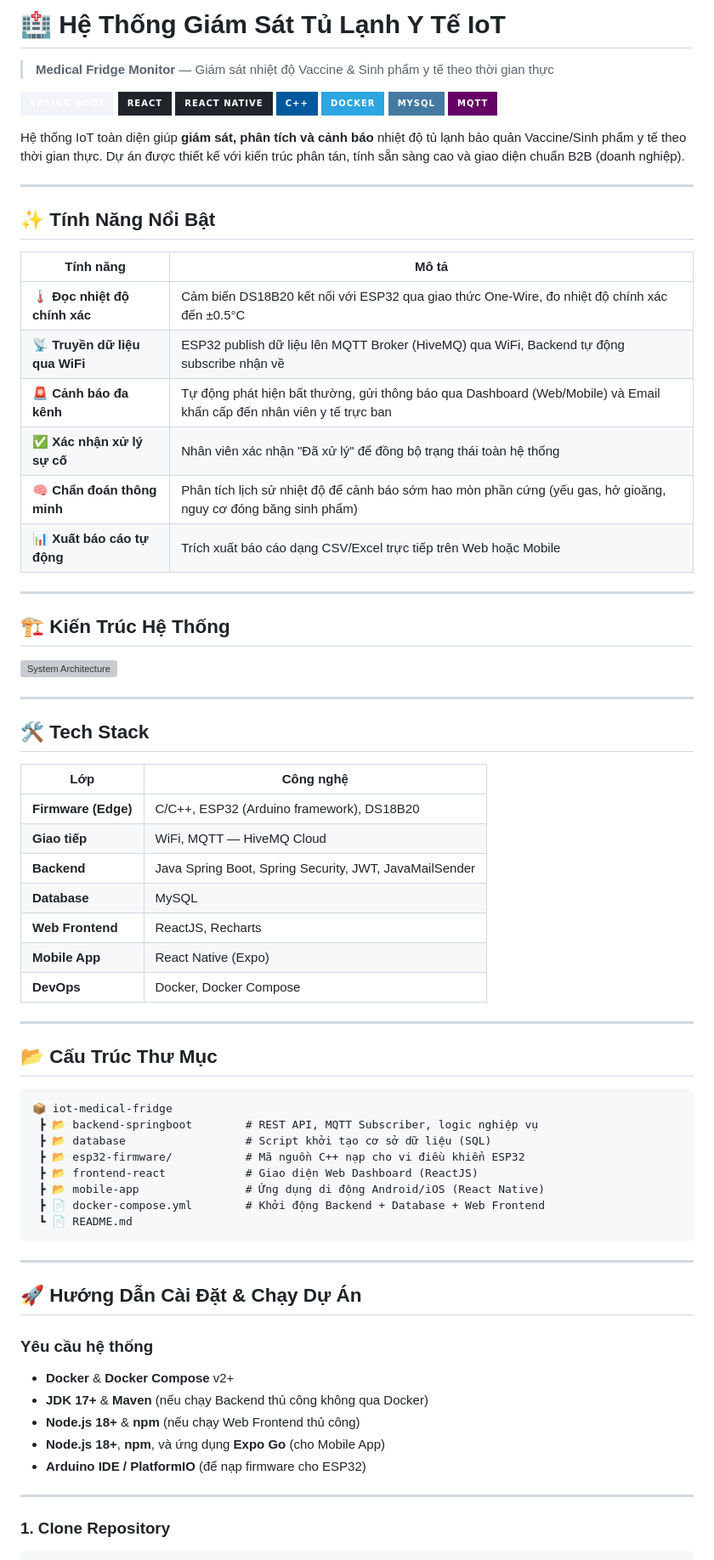
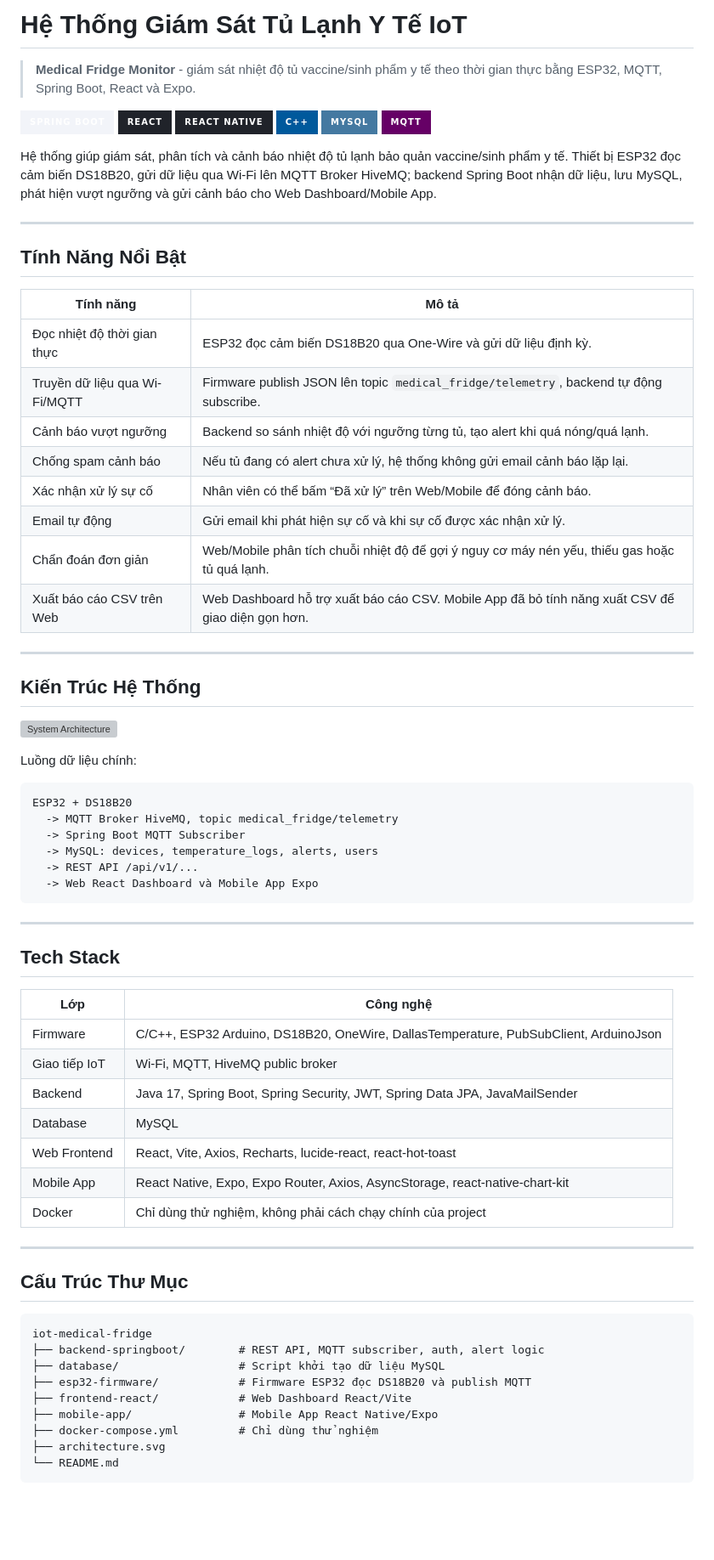
Before and after one commit to Dinhthuy2k5/iot-medical-fridge, a Markdown page: README.md, the part around one of its changes. Shown at 85% size. GitHub-like rendering; badges without logos; blank space fills up the shorter version; grey boxes are pictures that could not be loaded.

Commit message:
docs: cập nhật readme

````diff
--- a/README.md
+++ b/README.md
@@ -1,77 +1,75 @@
-# 🏥 Hệ Thống Giám Sát Tủ Lạnh Y Tế IoT
+# Hệ Thống Giám Sát Tủ Lạnh Y Tế IoT
 
-> **Medical Fridge Monitor** — Giám sát nhiệt độ Vaccine & Sinh phẩm y tế theo thời gian thực
+> **Medical Fridge Monitor** - giám sát nhiệt độ tủ vaccine/sinh phẩm y tế theo thời gian thực bằng ESP32, MQTT, Spring Boot, React và Expo.
 
 ![Spring Boot](https://img.shields.io/badge/Spring_Boot-F2F4F9?style=for-the-badge&logo=spring-boot)
 ![React](https://img.shields.io/badge/React-20232A?style=for-the-badge&logo=react&logoColor=61DAFB)
 ![React Native](https://img.shields.io/badge/React_Native-20232A?style=for-the-badge&logo=react&logoColor=61DAFB)
 ![C++](https://img.shields.io/badge/C++-00599C?style=for-the-badge&logo=c%2B%2B&logoColor=white)
-![Docker](https://img.shields.io/badge/Docker-2CA5E0?style=for-the-badge&logo=docker&logoColor=white)
 ![MySQL](https://img.shields.io/badge/MySQL-4479A1?style=for-the-badge&logo=mysql&logoColor=white)
 ![MQTT](https://img.shields.io/badge/MQTT-660066?style=for-the-badge&logo=eclipse-mosquitto&logoColor=white)
 
-Hệ thống IoT toàn diện giúp **giám sát, phân tích và cảnh báo** nhiệt độ tủ lạnh bảo quản Vaccine/Sinh phẩm y tế theo thời gian thực. Dự án được thiết kế với kiến trúc phân tán, tính sẵn sàng cao và giao diện chuẩn B2B (doanh nghiệp).
+Hệ thống giúp giám sát, phân tích và cảnh báo nhiệt độ tủ lạnh bảo quản vaccine/sinh phẩm y tế. Thiết bị ESP32 đọc cảm biến DS18B20, gửi dữ liệu qua Wi-Fi lên MQTT Broker HiveMQ; backend Spring Boot nhận dữ liệu, lưu MySQL, phát hiện vượt ngưỡng và gửi cảnh báo cho Web Dashboard/Mobile App.
 
 ---
 
-## ✨ Tính Năng Nổi Bật
+## Tính Năng Nổi Bật
 
 | Tính năng | Mô tả |
 |---|---|
-| 🌡️ **Đọc nhiệt độ chính xác** | Cảm biến DS18B20 kết nối với ESP32 qua giao thức One-Wire, đo nhiệt độ chính xác đến ±0.5°C |
-| 📡 **Truyền dữ liệu qua WiFi** | ESP32 publish dữ liệu lên MQTT Broker (HiveMQ) qua WiFi, Backend tự động subscribe nhận về |
-| 🚨 **Cảnh báo đa kênh** | Tự động phát hiện bất thường, gửi thông báo qua Dashboard (Web/Mobile) và Email khẩn cấp đến nhân viên y tế trực ban |
-| ✅ **Xác nhận xử lý sự cố** | Nhân viên xác nhận "Đã xử lý" để đồng bộ trạng thái toàn hệ thống |
-| 🧠 **Chẩn đoán thông minh** | Phân tích lịch sử nhiệt độ để cảnh báo sớm hao mòn phần cứng (yếu gas, hở gioăng, nguy cơ đóng băng sinh phẩm) |
-| 📊 **Xuất báo cáo tự động** | Trích xuất báo cáo dạng CSV/Excel trực tiếp trên Web hoặc Mobile |
+| Đọc nhiệt độ thời gian thực | ESP32 đọc cảm biến DS18B20 qua One-Wire và gửi dữ liệu định kỳ. |
+| Truyền dữ liệu qua Wi-Fi/MQTT | Firmware publish JSON lên topic `medical_fridge/telemetry`, backend tự động subscribe. |
+| Cảnh báo vượt ngưỡng | Backend so sánh nhiệt độ với ngưỡng từng tủ, tạo alert khi quá nóng/quá lạnh. |
+| Chống spam cảnh báo | Nếu tủ đang có alert chưa xử lý, hệ thống không gửi email cảnh báo lặp lại. |
+| Xác nhận xử lý sự cố | Nhân viên có thể bấm “Đã xử lý” trên Web/Mobile để đóng cảnh báo. |
+| Email tự động | Gửi email khi phát hiện sự cố và khi sự cố được xác nhận xử lý. |
+| Chẩn đoán đơn giản | Web/Mobile phân tích chuỗi nhiệt độ để gợi ý nguy cơ máy nén yếu, thiếu gas hoặc tủ quá lạnh. |
+| Xuất báo cáo CSV trên Web | Web Dashboard hỗ trợ xuất báo cáo CSV. Mobile App đã bỏ tính năng xuất CSV để giao diện gọn hơn. |
 
 ---
 
-## 🏗️ Kiến Trúc Hệ Thống
+## Kiến Trúc Hệ Thống
 
 ![System Architecture](architecture.svg)
 
----
-
-## 🛠️ Tech Stack
-
-| Lớp | Công nghệ |
-|---|---|
-| **Firmware (Edge)** | C/C++, ESP32 (Arduino framework), DS18B20 |
-| **Giao tiếp** | WiFi, MQTT — HiveMQ Cloud |
-| **Backend** | Java Spring Boot, Spring Security, JWT, JavaMailSender |
-| **Database** | MySQL |
-| **Web Frontend** | ReactJS, Recharts |
-| **Mobile App** | React Native (Expo) |
-| **DevOps** | Docker, Docker Compose |
-
----
-
-## 📂 Cấu Trúc Thư Mục
+Luồng dữ liệu chính:
 
 ```text
-📦 iot-medical-fridge
- ┣ 📂 backend-springboot        # REST API, MQTT Subscriber, logic nghiệp vụ
- ┣ 📂 database                  # Script khởi tạo cơ sở dữ liệu (SQL)
- ┣ 📂 esp32-firmware/           # Mã nguồn C++ nạp cho vi điều khiển ESP32
- ┣ 📂 frontend-react            # Giao diện Web Dashboard (ReactJS)
- ┣ 📂 mobile-app                # Ứng dụng di động Android/iOS (React Native)
- ┣ 📄 docker-compose.yml        # Khởi động Backend + Database + Web Frontend
- ┗ 📄 README.md
+ESP32 + DS18B20
+  -> MQTT Broker HiveMQ, topic medical_fridge/telemetry
+  -> Spring Boot MQTT Subscriber
+  -> MySQL: devices, temperature_logs, alerts, users
+  -> REST API /api/v1/...
+  -> Web React Dashboard và Mobile App Expo
 ```
 
 ---
 
-## 🚀 Hướng Dẫn Cài Đặt & Chạy Dự Án
+## Tech Stack
 
-### Yêu cầu hệ thống
-
-- **Docker** & **Docker Compose** v2+
-- **JDK 17+** & **Maven** (nếu chạy Backend thủ công không qua Docker)
-- **Node.js 18+** & **npm** (nếu chạy Web Frontend thủ công)
-- **Node.js 18+**, **npm**, và ứng dụng **Expo Go** (cho Mobile App)
-- **Arduino IDE / PlatformIO** (để nạp firmware cho ESP32)
+| Lớp | Công nghệ |
+|---|---|
+| Firmware | C/C++, ESP32 Arduino, DS18B20, OneWire, DallasTemperature, PubSubClient, ArduinoJson |
+| Giao tiếp IoT | Wi-Fi, MQTT, HiveMQ public broker |
+| Backend | Java 17, Spring Boot, Spring Security, JWT, Spring Data JPA, JavaMailSender |
+| Database | MySQL |
+| Web Frontend | React, Vite, Axios, Recharts, lucide-react, react-hot-toast |
+| Mobile App | React Native, Expo, Expo Router, Axios, AsyncStorage, react-native-chart-kit |
+| Docker | Chỉ dùng thử nghiệm, không phải cách chạy chính của project |
 
 ---
 
-### 1. Clone Repository
+## Cấu Trúc Thư Mục
+
+```text
+iot-medical-fridge
+├── backend-springboot/        # REST API, MQTT subscriber, auth, alert logic
+├── database/                  # Script khởi tạo dữ liệu MySQL
+├── esp32-firmware/            # Firmware ESP32 đọc DS18B20 và publish MQTT
+├── frontend-react/            # Web Dashboard React/Vite
+├── mobile-app/                # Mobile App React Native/Expo
+├── docker-compose.yml         # Chỉ dùng thử nghiệm
+├── architecture.svg
+└── README.md
+```
+
````
Also changed, not shown: other parts of README.md (+218 -87 lines).
